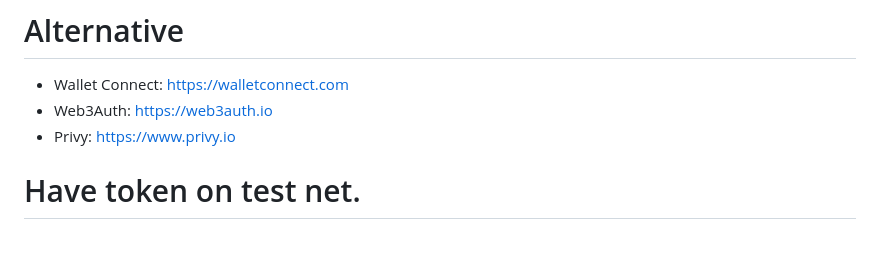
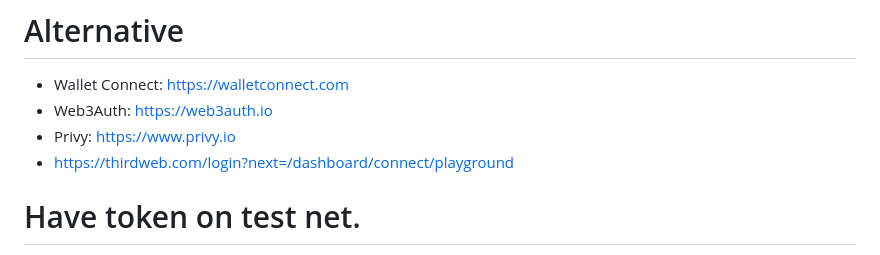
Before and after one commit to EloiStree/2024_07_12_MetaMaskLocalGate, a Markdown page: README.md, the part around the change. GitHub-like rendering.

```diff
--- a/README.md
+++ b/README.md
@@ -114,6 +114,8 @@ else:
 - Wallet Connect: https://walletconnect.com
 - Web3Auth: https://web3auth.io
 - Privy: https://www.privy.io
+- https://thirdweb.com/login?next=/dashboard/connect/playground
+
 
 # Have token on test net.
 - https://faucets.chain.link/sepolia
```
